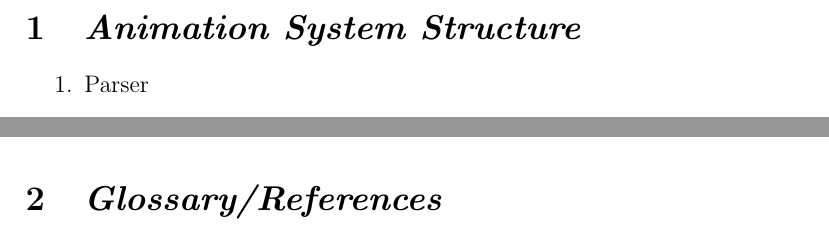
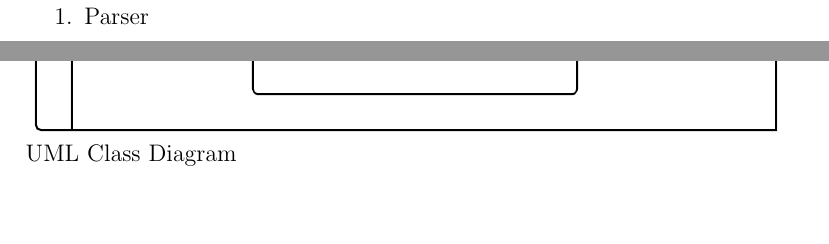
Before and after one commit to kcanfieldpugetsound/edith, a LaTeX document (Animation System Intermediate Report Z edit.tex): two parts of pages 2 and 3 of 3 before the commit and two parts of pages 2 and 4 of 5 after it, joined at a grey line, cut at the place of the change, the shorter picture padded with empty space. Compiled offline with pdfLaTeX.

Commit message:
"recommit graphics update"

```diff
--- a/Animation System Intermediate Report Z edit.tex
+++ b/Animation System Intermediate Report Z edit.tex
@@ -87,8 +53,12 @@
 
 
 
-  \end{enumerate}
+\end{enumerate}
 
+\subsection{Activity Diagram}
+\includegraphics[scale=.45]{AnimationUMLClassDiagram.png}
+\\UML Class Diagram
+\pagebreak
 
 %Glossary/References
 \section{\emph{Glossary/References}}
```
Also changed, not shown: Animation System Intermediate Report Z edit.pdf, Animation System Intermediate Report Z edit.tex (34 more changed lines), 3 other files.
